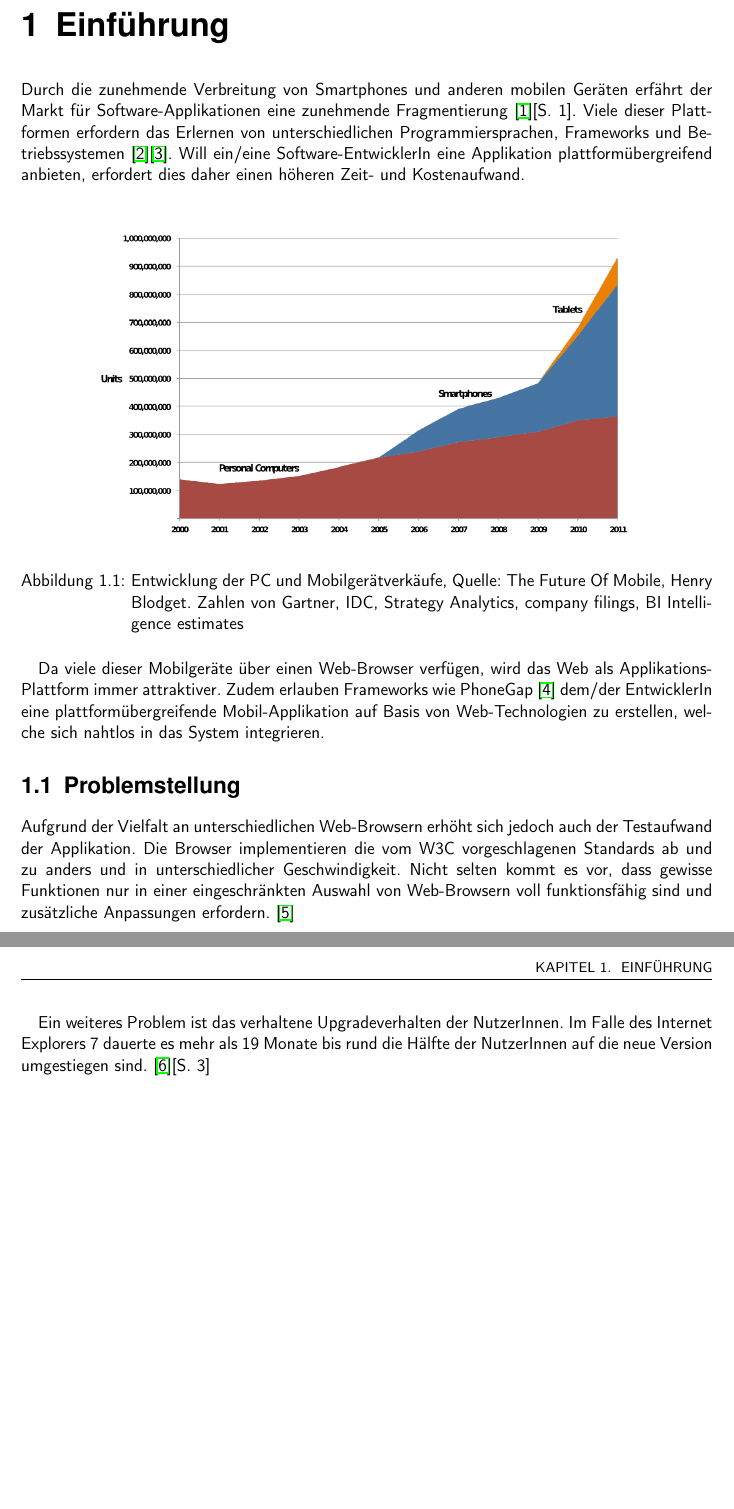
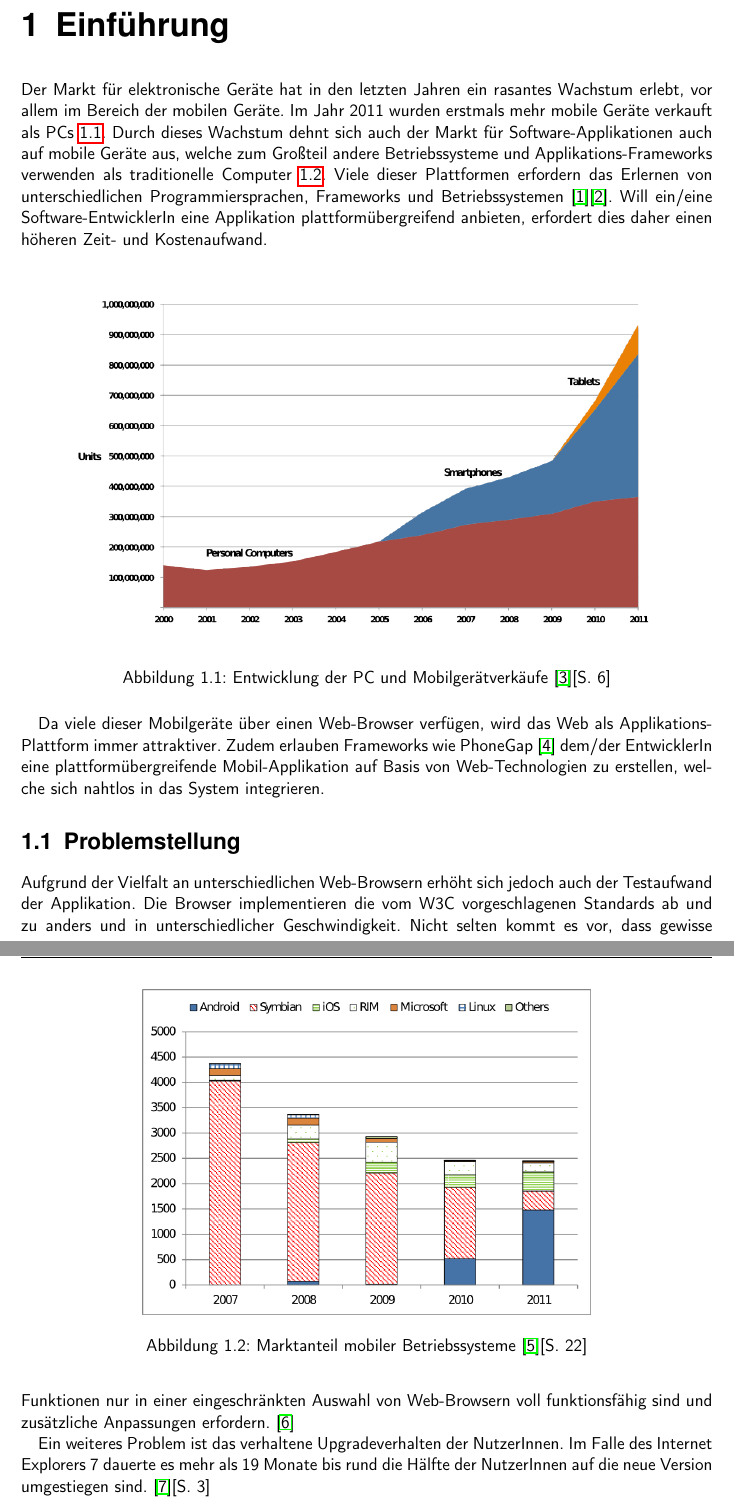
Before and after one commit to BernhardPosselt/bachelor-thesis, a LaTeX thesis (second/thesis/src/thesis.tex): two parts of pages 6 and 7 of 21 before the commit and two parts of pages 6 and 7 of 22 after it, joined at a grey line, cut so that both start at the same text, the shorter picture padded with empty space. Compiled offline with pdfLaTeX.

Commit message:
structural improvmeents

```diff
--- a/second/thesis/src/thesis.tex
+++ b/second/thesis/src/thesis.tex
@@ -133,16 +133,22 @@ Creation and execution of automatic web application tests is different from test
 % dort Kurzformen der Kapitelbezeichnungen mittels:
 % \chapter[Kurzform]{Lange überschrift}
 \chapter{Einführung}
-
-Durch die zunehmende Verbreitung von Smartphones und anderen mobilen Geräten erfährt der Markt für Software-Applikationen eine zunehmende Fragmentierung \cite{smartphone}[S. 1]. Viele dieser Plattformen erfordern das Erlernen von unterschiedlichen Programmiersprachen, Frameworks und Betriebssystemen \cite{android}\cite{ios}. Will ein/eine Software-EntwicklerIn eine Applikation plattformübergreifend anbieten, erfordert dies daher einen höheren Zeit- und Kostenaufwand.
+Der Markt für elektronische Geräte hat in den letzten Jahren ein rasantes Wachstum erlebt, vor allem im Bereich der mobilen Geräte. Im Jahr 2011 wurden erstmals mehr mobile Geräte verkauft als PCs \ref{Abb1}.
+Durch dieses Wachstum dehnt sich auch der Markt für Software-Applikationen auch auf mobile Geräte aus, welche zum Großteil andere Betriebssysteme und Applikations-Frameworks verwenden als traditionelle Computer \ref{Abb2}. Viele dieser Plattformen erfordern das Erlernen von unterschiedlichen Programmiersprachen, Frameworks und Betriebssystemen \cite{android}\cite{ios}. Will ein/eine Software-EntwicklerIn eine Applikation plattformübergreifend anbieten, erfordert dies daher einen höheren Zeit- und Kostenaufwand.
 
 \begin{figure}[h!]
 \centering
-\includegraphics[width=120mm]{img/globaldevicesales.png}
-\caption[Entwicklung der PC und Mobilgerätverkäufe]{Entwicklung der PC und Mobilgerätverkäufe, Quelle: The Future Of Mobile, Henry Blodget. Zahlen von Gartner, IDC, Strategy Analytics, company filings, BI Intelligence estimates}\label{Abb1}
+\includegraphics[width=130mm]{img/globaldevicesales.png}
+\caption[Entwicklung der PC und Mobilgerätverkäufe]{Entwicklung der PC und Mobilgerätverkäufe \cite{devicesales}[S. 6]}\label{Abb1}
 \end{figure}
 
 Da viele dieser Mobilgeräte über einen Web-Browser verfügen, wird das Web als Applikations-Plattform immer attraktiver. Zudem erlauben Frameworks wie PhoneGap \cite{phonegap} dem/der EntwicklerIn eine plattformübergreifende Mobil-Applikation auf Basis von Web-Technologien zu erstellen, welche sich nahtlos in das System integrieren.
+
+\begin{figure}[h!]
+\centering
+\includegraphics[width=100mm]{img/operatingsystems.png}
+\caption[Marktanteil mobiler Betriebssysteme]{Marktanteil mobiler Betriebssysteme \cite{smartphone}[S. 22]}\label{Abb2}
+\end{figure}
 
 % TODO: grafik mit verteilung der OS, prognose?
 
```
Also changed, not shown: second/thesis/src/Literatur.bib (+11 -5 lines), second/thesis/src/img/operatingsystems.png (added), second/thesis/src/thesis.pdf, second/thesis/src/thesis.tex (9 more changed lines).
